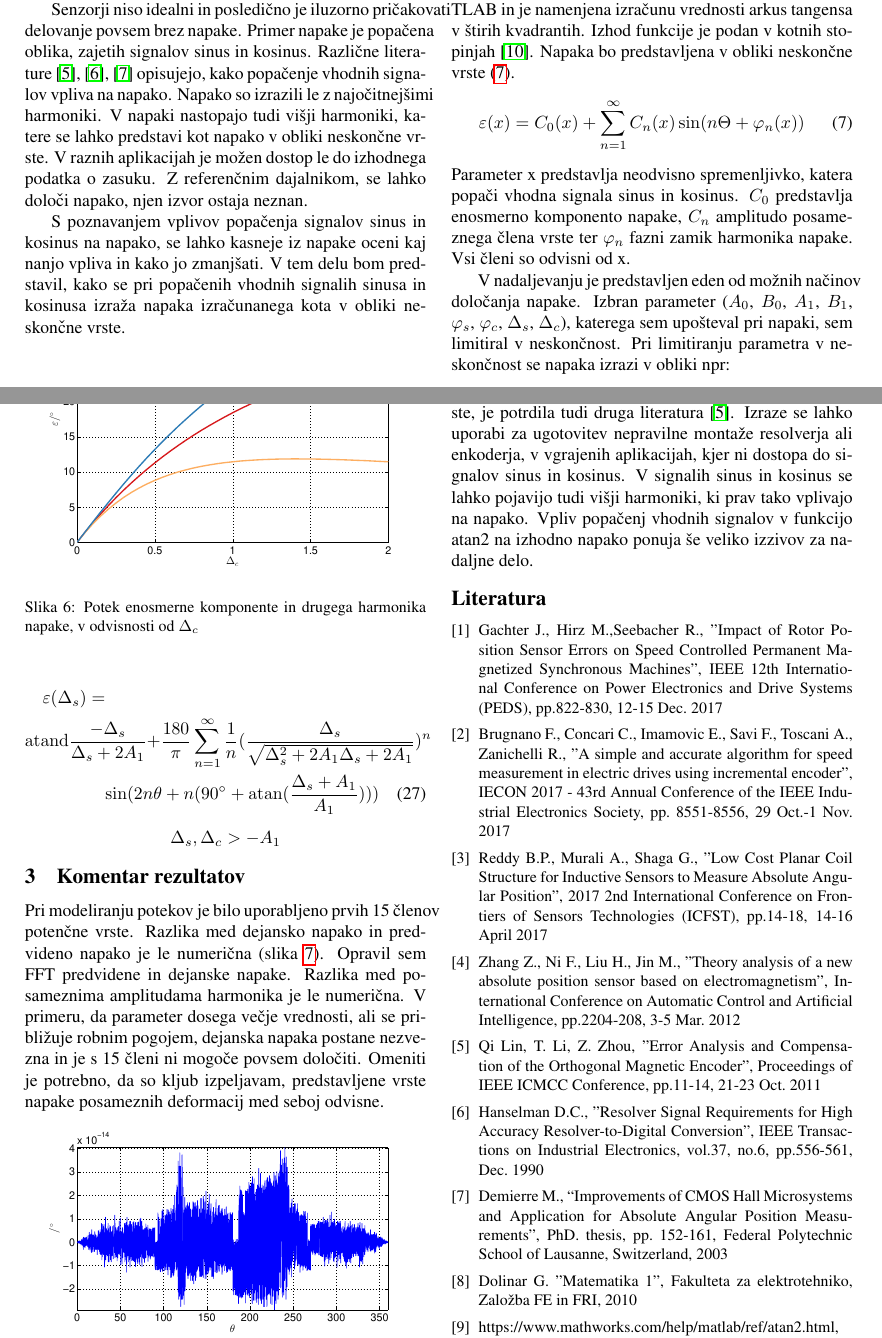
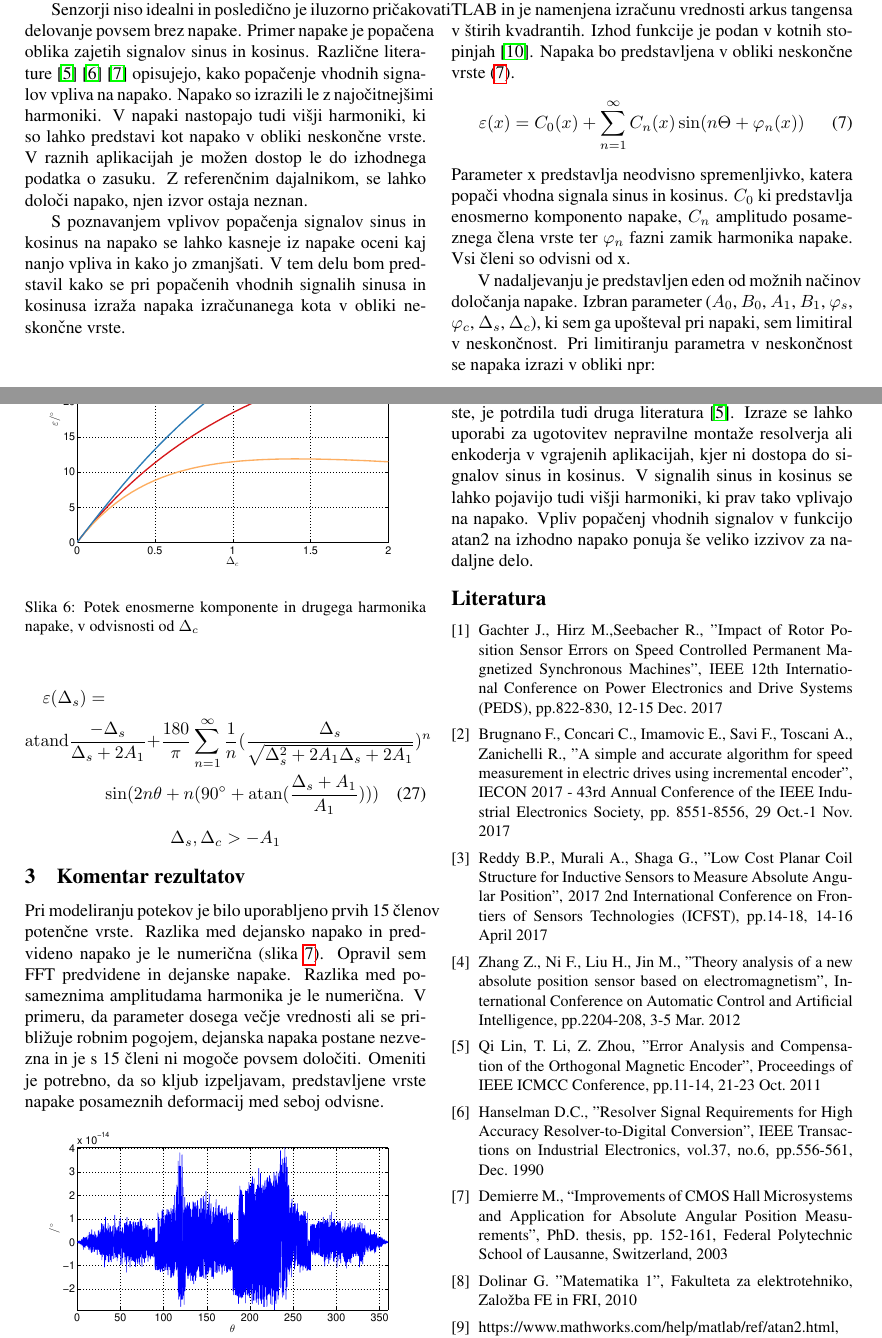
Before and after one commit to mitja1357/ERK2018, a LaTeX paper (erk.tex): two parts of pages 1 and 4 of 4, joined at a grey line, cut so that both start at the same text. Compiled offline with pdfLaTeX.

Commit message:
polpravil po monikinih komentarjih

```diff
--- a/erk.tex
+++ b/erk.tex
@@ -36,13 +36,12 @@ Distortion of sine and cosine values, used for angle determination with the atan
 
 \section{Uvod}
 
-Dandanes je potreba po kakovostni regulaciji elektromotorskih pogonov neizogibna in tako prisotna v številnih aplikacijah. Za kakovostno nadzorovanje rotirajočega pogona, se v povratnih zankah uporablja senzorje zasuka \cite{uporaba_senzorjev}. Zasuk se meri na različne principe, inkrementalni dajalnik, resolver, enkoder \cite{inkrementalni}\cite{resolver}\cite{enkoder}... Izhoda enkoderja ali resolverja, sta signala sinus in kosinus. Za izračun informacije o zasuku se uporabi funkcijo inverz tangensa \cite{mat1}. V aplikacijah se običajno uporablja funkcija atan2, katere zaloga vrednosti je $[-\pi, \pi]$ \cite{atan}.
+Dandanes je potreba po kakovostni regulaciji elektromotorskih pogonov neizogibna in tako prisotna v številnih aplikacijah. Za kakovostno nadzorovanje rotirajočega pogona se v povratnih zankah uporablja senzorje zasuka \cite{uporaba_senzorjev}. Zasuk se meri na različne principe: inkrementalni dajalnik, resolver, enkoder \cite{inkrementalni}\cite{resolver}\cite{enkoder}... Izhoda enkoderja ali resolverja sta signala sinus in kosinus. Za izračun informacije o zasuku se uporabi funkcijo inverz tangensa \cite{mat1}. V aplikacijah se običajno uporablja funkcija atan2, katere zaloga vrednosti je $[-\pi, \pi]$ \cite{atan}.
 
+Senzorji niso idealni in posledično je iluzorno pričakovati delovanje povsem brez napake. Primer napake je popačena oblika zajetih signalov sinus in kosinus. Različne literature \cite{RLS1} \cite{RLS2} \cite{RLS3} opisujejo, kako popačenje vhodnih signalov vpliva na napako. Napako so izrazili le z najočitnejšimi harmoniki. V napaki nastopajo tudi višji harmoniki, ki so lahko predstavi kot napako v obliki neskončne vrste. V raznih aplikacijah je možen dostop le do izhodnega podatka o zasuku. Z referenčnim dajalnikom, se lahko določi napako, njen izvor ostaja neznan.
 
-Senzorji niso idealni in posledično je iluzorno pričakovati delovanje povsem brez napake. Primer napake je popačena oblika, zajetih signalov sinus in kosinus. Različne literature \cite{RLS1}, \cite{RLS2}, \cite{RLS3} opisujejo, kako popačenje vhodnih signalov vpliva na napako. Napako so izrazili le z najočitnejšimi harmoniki. V napaki nastopajo tudi višji harmoniki, katere se lahko predstavi kot napako v obliki neskončne vrste. V raznih aplikacijah je možen dostop le do izhodnega podatka o zasuku. Z referenčnim dajalnikom, se lahko določi napako, njen izvor ostaja neznan.
-
-S poznavanjem vplivov popačenja signalov sinus in kosinus na napako, se lahko kasneje iz napake oceni kaj nanjo vpliva in kako jo zmanjšati.
-V tem delu bom predstavil, kako se pri popačenih vhodnih signalih sinusa in kosinusa  izraža napaka izračunanega kota v obliki neskončne vrste.
+S poznavanjem vplivov popačenja signalov sinus in kosinus na napako se lahko kasneje iz napake oceni kaj nanjo vpliva in kako jo zmanjšati.
+V tem delu bom predstavil kako se pri popačenih vhodnih signalih sinusa in kosinusa  izraža napaka izračunanega kota v obliki neskončne vrste.
 
 
 \section{Metodologija in rezultati}
@@ -76,11 +75,11 @@ Napaka bo predstavljena v obliki neskončne vrste (\ref{equ:potek_napake}).
 \label{equ:potek_napake}
 \varepsilon(x) = C_0(x) + \sum_{n=1}^{\infty} C_n(x) \sin(n \Theta+ \varphi_n(x))
 \end{equation}
-Parameter x predstavlja neodvisno spremenljivko, katera popači vhodna signala sinus in kosinus. $C_0$ predstavlja enosmerno komponento napake, $C_n$ amplitudo posameznega člena vrste ter $\varphi_n$ fazni zamik harmonika napake. Vsi členi so odvisni od x.
+Parameter x predstavlja neodvisno spremenljivko, katera popači vhodna signala sinus in kosinus. $C_0$ ki predstavlja enosmerno komponento napake, $C_n$ amplitudo posameznega člena vrste ter $\varphi_n$ fazni zamik harmonika napake. Vsi členi so odvisni od x.
 
 
 
-V nadaljevanju je predstavljen eden od možnih načinov določanja napake. Izbran parameter ($A_0$, $B_0$, $A_1$, $B_1$, $\varphi_{s}$, $\varphi_{c}$, $\Delta_s$, $\Delta_c$), katerega sem upošteval pri napaki, sem limitiral v neskončnost. Pri limitiranju parametra v neskončnost se napaka izrazi v obliki npr:
+V nadaljevanju je predstavljen eden od možnih načinov določanja napake. Izbran parameter ($A_0$, $B_0$, $A_1$, $B_1$, $\varphi_{s}$, $\varphi_{c}$, $\Delta_s$, $\Delta_c$), ki sem ga upošteval pri napaki, sem limitiral v neskončnost. Pri limitiranju parametra v neskončnost se napaka izrazi v obliki npr:
 \begin{equation}
 \label{equ:def_err_inf}
 \varepsilon=
@@ -272,7 +271,7 @@ $C_{1s}$ in $C_{1c}$ sta racionalni funkciji. Amplituda je geometrijska vsota č
 
 
 \section{Komentar rezultatov}
-Pri modeliranju potekov je bilo uporabljeno prvih 15 členov potenčne vrste. Razlika med dejansko napako in predvideno napako je le numerična (slika \ref{fig:razlika}). Opravil sem FFT predvidene in dejanske napake. Razlika med posameznima amplitudama harmonika je le numerična. V primeru, da parameter dosega večje vrednosti, ali se približuje robnim pogojem, dejanska napaka postane nezvezna in je s 15 členi ni mogoče povsem določiti. Omeniti je potrebno, da so kljub izpeljavam, predstavljene vrste napake posameznih deformacij med seboj odvisne.
+Pri modeliranju potekov je bilo uporabljeno prvih 15 členov potenčne vrste. Razlika med dejansko napako in predvideno napako je le numerična (slika \ref{fig:razlika}). Opravil sem FFT predvidene in dejanske napake. Razlika med posameznima amplitudama harmonika je le numerična. V primeru, da parameter dosega večje vrednosti ali se približuje robnim pogojem, dejanska napaka postane nezvezna in je s 15 členi ni mogoče povsem določiti. Omeniti je potrebno, da so kljub izpeljavam, predstavljene vrste napake posameznih deformacij med seboj odvisne.
 \begin{figure}[!htb]
 	\begin{center}
 		\includegraphics[width=\linewidth]{./Slike/razlika_amp.eps}
@@ -285,7 +284,7 @@ Pri modeliranju potekov je bilo uporabljeno prvih 15 členov potenčne vrste. Ra
 
 \section{Zaključek}
 
-V članku so predstavljeni poteki napake v odvisnosti od različnih amplitud, enosmernih komponent, faznih zamikov in kombinacije različnih amplitud ter faznih zamikov signalov sinusa in kosinusa. Napaka vsebuje tudi višje harmonike, ki ob večjih razlikah med sinusom in kosinusom niso več zanemarljivi. Za majhna popačenja vhodnih signalov zadostuje napako izraziti z enosmerno komponento in prvim členom potenčne vrste. Napako, izraženo z enosmerno komponento in prvim členom potenčne vrste, je potrdila tudi druga literatura \cite{RLS1}. Izraze se lahko uporabi za ugotovitev nepravilne montaže resolverja ali enkoderja, v vgrajenih aplikacijah, kjer ni dostopa do signalov sinus in kosinus. V signalih sinus in kosinus se lahko pojavijo tudi višji harmoniki, ki prav tako vplivajo na napako. Vpliv popačenj vhodnih signalov v  funkcijo atan2 na izhodno napako ponuja še veliko izzivov za nadaljne delo.
+V članku so predstavljeni poteki napake v odvisnosti od različnih amplitud, enosmernih komponent, faznih zamikov in kombinacije različnih amplitud ter faznih zamikov signalov sinusa in kosinusa. Napaka vsebuje tudi višje harmonike, ki ob večjih razlikah med sinusom in kosinusom niso več zanemarljivi. Za majhna popačenja vhodnih signalov zadostuje napako izraziti z enosmerno komponento in prvim členom potenčne vrste. Napako, izraženo z enosmerno komponento in prvim členom potenčne vrste, je potrdila tudi druga literatura \cite{RLS1}. Izraze se lahko uporabi za ugotovitev nepravilne montaže resolverja ali enkoderja v vgrajenih aplikacijah, kjer ni dostopa do signalov sinus in kosinus. V signalih sinus in kosinus se lahko pojavijo tudi višji harmoniki, ki prav tako vplivajo na napako. Vpliv popačenj vhodnih signalov v  funkcijo atan2 na izhodno napako ponuja še veliko izzivov za nadaljne delo.
 
 
 \small
```
Also changed, not shown: erk.tex (8 more changed lines).
